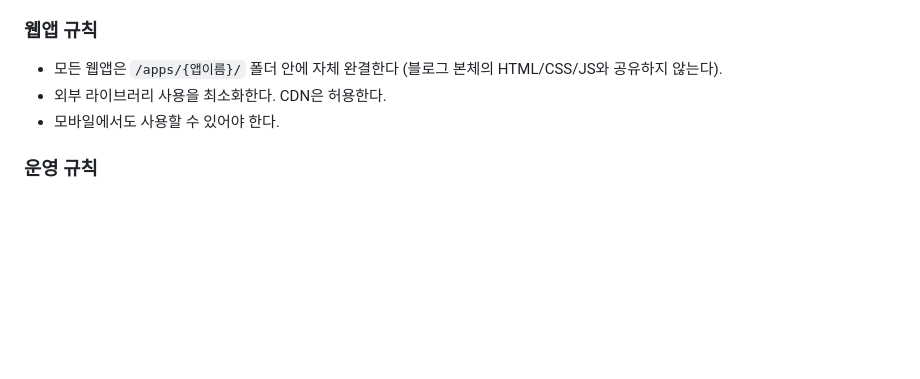
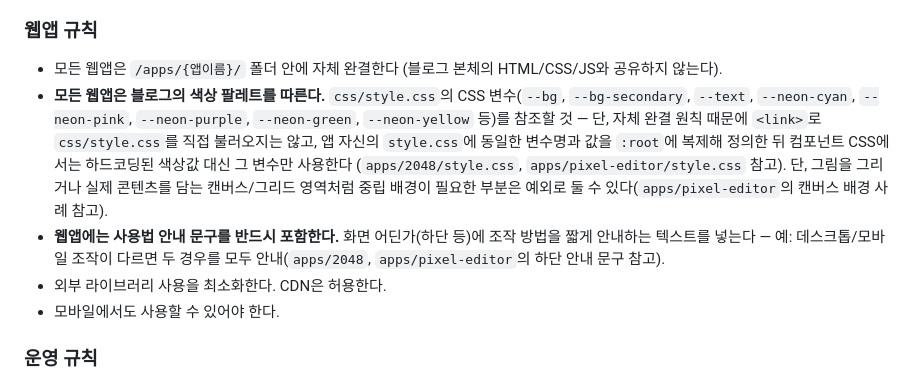
Before and after one commit to seoup747-stack/md-blog, a Markdown page: CLAUDE.md, the part around the change. GitHub-like rendering; blank space fills up the shorter version.

Commit message:
Add web app rules: follow blog color palette, require usage instructions
Co-Authored-By: Claude Sonnet 5 <noreply@anthropic.com>

```diff
--- a/CLAUDE.md
+++ b/CLAUDE.md
@@ -138,6 +138,8 @@ md-blog/
 ### 웹앱 규칙
 
 - 모든 웹앱은 `/apps/{앱이름}/` 폴더 안에 자체 완결한다 (블로그 본체의 HTML/CSS/JS와 공유하지 않는다).
+- **모든 웹앱은 블로그의 색상 팔레트를 따른다.** `css/style.css`의 CSS 변수(`--bg`, `--bg-secondary`, `--text`, `--neon-cyan`, `--neon-pink`, `--neon-purple`, `--neon-green`, `--neon-yellow` 등)를 참조할 것 — 단, 자체 완결 원칙 때문에 `<link>`로 `css/style.css`를 직접 불러오지는 않고, 앱 자신의 `style.css`에 동일한 변수명과 값을 `:root`에 복제해 정의한 뒤 컴포넌트 CSS에서는 하드코딩된 색상값 대신 그 변수만 사용한다 (`apps/2048/style.css`, `apps/pixel-editor/style.css` 참고). 단, 그림을 그리거나 실제 콘텐츠를 담는 캔버스/그리드 영역처럼 중립 배경이 필요한 부분은 예외로 둘 수 있다(`apps/pixel-editor`의 캔버스 배경 사례 참고).
+- **웹앱에는 사용법 안내 문구를 반드시 포함한다.** 화면 어딘가(하단 등)에 조작 방법을 짧게 안내하는 텍스트를 넣는다 — 예: 데스크톱/모바일 조작이 다르면 두 경우를 모두 안내(`apps/2048`, `apps/pixel-editor`의 하단 안내 문구 참고).
 - 외부 라이브러리 사용을 최소화한다. CDN은 허용한다.
 - 모바일에서도 사용할 수 있어야 한다.
 
```
